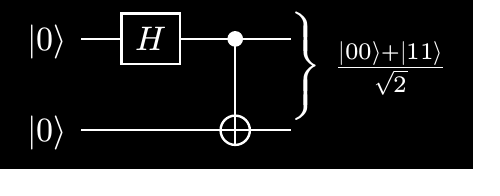
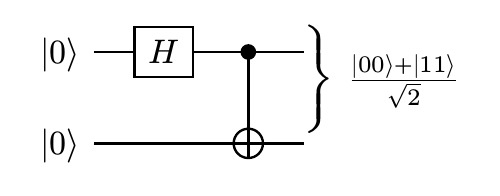
Before and after one commit to Mc-Zen/quill, a Typst document (docs/images/bell.typ, which reads docs/images/template.typ, src/decorations.typ): the whole page. Compiled offline with Typst 0.15.

Commit message:
[refactor] docs images

```diff
--- a/docs/images/bell.typ
+++ b/docs/images/bell.typ
@@ -1,18 +1,16 @@
-#set page(width: auto, height: auto, margin: 0pt)
+#import "template.typ": *
+#show: doc-image
 
-#let clr = if  "dark" not in sys.inputs { white } else { black }
-#set page(fill: white) if clr == black
-#set page(fill: black)
-#set text(fill: clr)
 
-#let scale-factor = 100%
-#let content = include("/examples/composition.typ")
+// #let clr = if  "dark" not in sys.inputs { white } else { black }
+// #set page(fill: white) if clr == black
+// #set page(fill: none)
+// #set text(fill: clr)
 
-#scale(130%, reflow: true)[
-  #import "/src/quill.typ" : *
-  #quantum-circuit(
-    color: clr, wire: .7pt + clr, fill: none,
-    lstick($|0〉$), gate($H$), ctrl(1), rstick($(|00〉+|11〉)/√2$, n: 2), [\ ],
-    lstick($|0〉$), 1, targ(), 1
-  )
-]
+
+#import "/src/quill.typ" : *
+#quantum-circuit(
+  wire: .7pt, fill: none,
+  lstick($|0〉$), gate($H$), ctrl(1), rstick($(|00〉+|11〉)/√2$, n: 2), [\ ],
+  lstick($|0〉$), 1, targ(), 1
+)
--- /dev/null
+++ b/docs/images/template.typ
@@ -0,0 +1,5 @@
+#let doc-image(body) = {
+  set page(width: auto, height: auto, margin: 5pt)
+  show: scale.with(130%, reflow: true)
+  body
+}
--- a/src/decorations.typ
+++ b/src/decorations.typ
@@ -204,9 +204,19 @@
 
   /// Distance between wires.
   /// -> length
-  wire-distance: auto
+  wire-distance: auto,
+
+  /// The starting column of the wire change command.
+  /// -> auto | int
+  x: auto,
+
+  /// The starting wire of the wire change command.
+  /// -> auto | int
+  y: auto
 
 ) = (
+  x: x,
+  y: y,
   qc-instr: "setwire",
   wire-count: wire-count,
   stroke: stroke,
```
Also changed, not shown: docs/images/composition.typ (added, +4 -0 lines), docs/images/create-image.typ (deleted, +0 -20 lines), docs/images/logo.typ (+0 -1 lines), docs/images/phase-estimation.typ (added, +4 -0 lines), docs/images/qft.typ (added, +4 -0 lines), docs/images/teleportation.typ (added, +4 -0 lines), docs/guide/gallery.svg (deleted), docs/images/bell.svg (deleted), docs/images/composition.svg (deleted), docs/images/gallery.svg (deleted), docs/images/logo.svg (deleted), docs/images/phase-estimation.svg (deleted), docs/images/qft.svg (deleted), docs/images/teleportation.svg (deleted), 2 other files.
